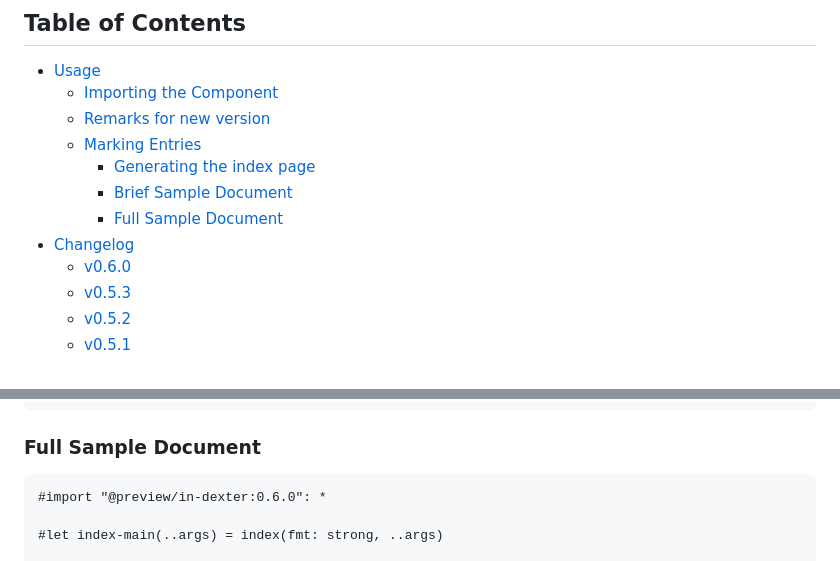
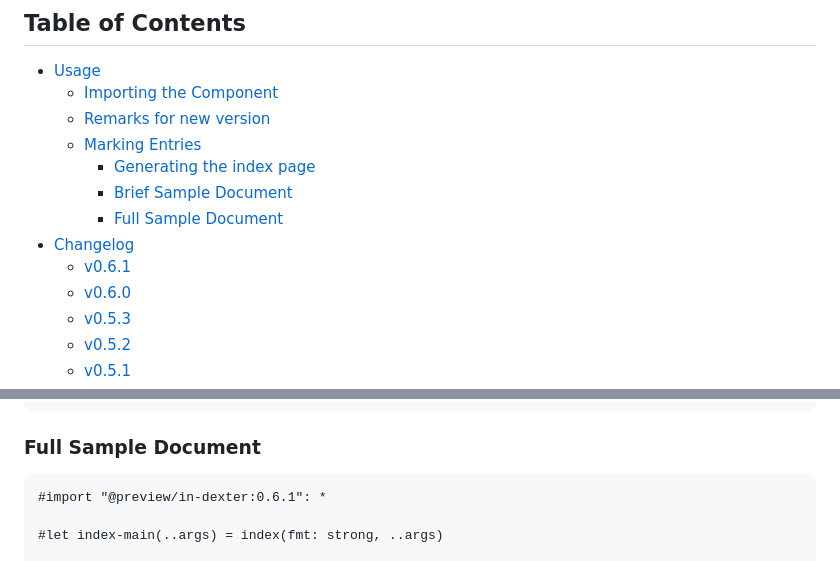
Before and after one commit to RolfBremer/in-dexter, a Markdown page: README.md, 2 parts joined by grey strips. GitHub-like rendering.

````diff
--- a/README.md
+++ b/README.md
@@ -21,6 +21,7 @@ and fine-tuning.
     * [Brief Sample Document](#brief-sample-document)
     * [Full Sample Document](#full-sample-document)
 * [Changelog](#changelog)
+  * [v0.6.1](#v061)
   * [v0.6.0](#v060)
   * [v0.5.3](#v053)
   * [v0.5.2](#v052)
@@ -164,7 +165,7 @@ This section contains the generated Index.
 ### Full Sample Document
 
 ```typ
-#import "@preview/in-dexter:0.6.0": *
+#import "@preview/in-dexter:0.6.1": *
 
 #let index-main(..args) = index(fmt: strong, ..args)
 
````
Also changed, not shown: other parts of README.md (+6 -2 lines), gallery/SampleIndex.png, 5 other files.
